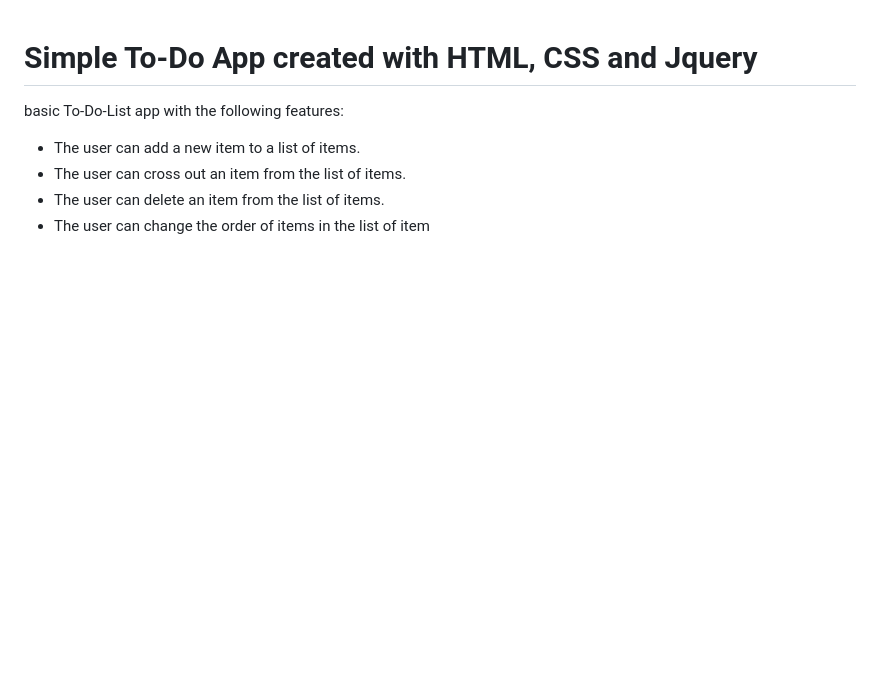
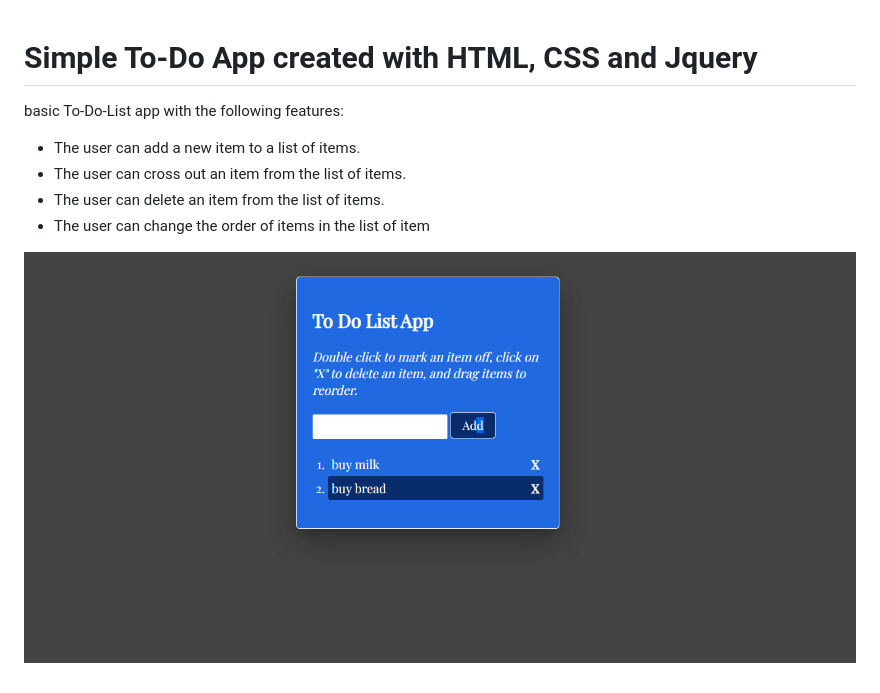
Before and after one commit to senorindependiente/to-do-list-app, a Markdown page: README.md, the part around the change. GitHub-like rendering; pictures changed too: screenshot.PNG (added); blank space fills up the shorter version.

```diff
--- a/README.md
+++ b/README.md
@@ -7,3 +7,5 @@ basic To-Do-List app with the following features:
 - The user can cross out an item from the list of items.
 - The user can delete an item from the list of items.
 - The user can change the order of items in the list of item
+
+![Example screenshot](screenshot.PNG)
```
